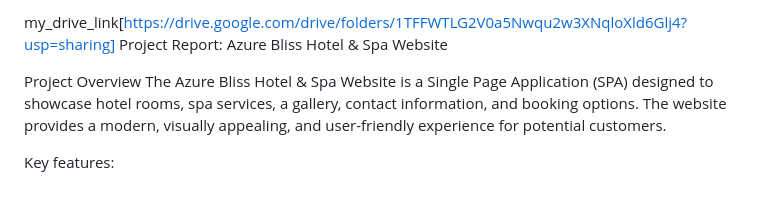
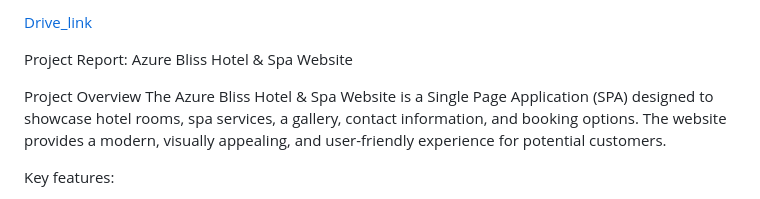
Before and after one commit to gokulprasadh2005-cell/project-1, a Markdown page: README.md, the part around the change. Rendered like a GitHub page.

```diff
--- a/README.md
+++ b/README.md
@@ -1,4 +1,5 @@
-my_drive_link[https://drive.google.com/drive/folders/1TFFWTLG2V0a5Nwqu2w3XNqloXld6Glj4?usp=sharing]
+[Drive_link](https://drive.google.com/drive/folders/1TFFWTLG2V0a5Nwqu2w3XNqloXld6Glj4)
+
 Project Report: Azure Bliss Hotel & Spa Website
 
 Project Overview
```
